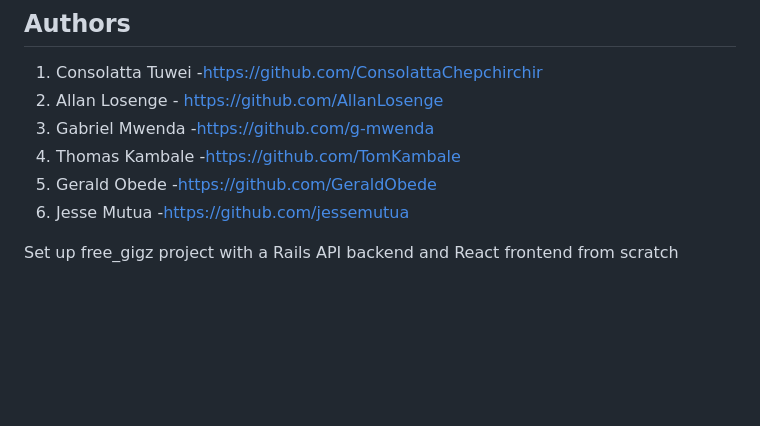
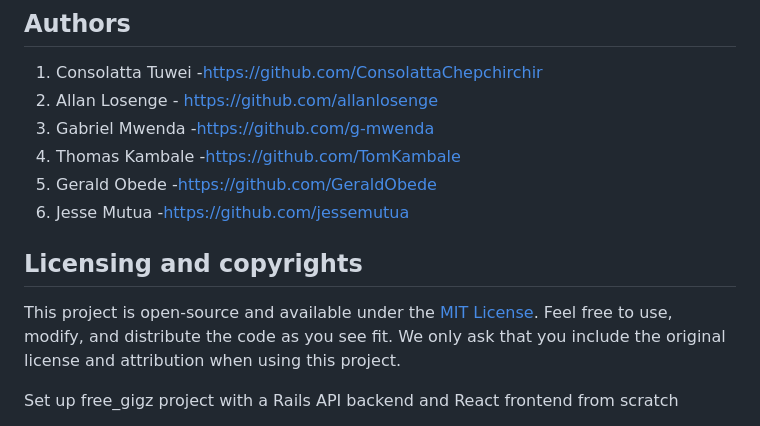
Before and after one commit to g-mwenda/Free-gigs-project, a Markdown page: README.md, the part around the change. Drawn GitHub-style; blank space fills up the shorter version.

```diff
--- a/README.md
+++ b/README.md
@@ -1,11 +1,15 @@
 # Freegiz Project Setup Guide
 ## Authors
 1. Consolatta Tuwei -https://github.com/ConsolattaChepchirchir
-2. Allan Losenge    - https://github.com/AllanLosenge
+2. Allan Losenge    - https://github.com/allanlosenge
 3. Gabriel Mwenda   -https://github.com/g-mwenda
 4. Thomas Kambale   -https://github.com/TomKambale
 5. Gerald Obede     -https://github.com/GeraldObede
 6. Jesse Mutua      -https://github.com/jessemutua
+
+## Licensing and copyrights
+
+This project is open-source and available under the [MIT License](LICENSE). Feel free to use, modify, and distribute the code as you see fit. We only ask that you include the original license and attribution when using this project.
 
 Set up free_gigz project with a Rails API backend and React frontend from scratch
 
```
